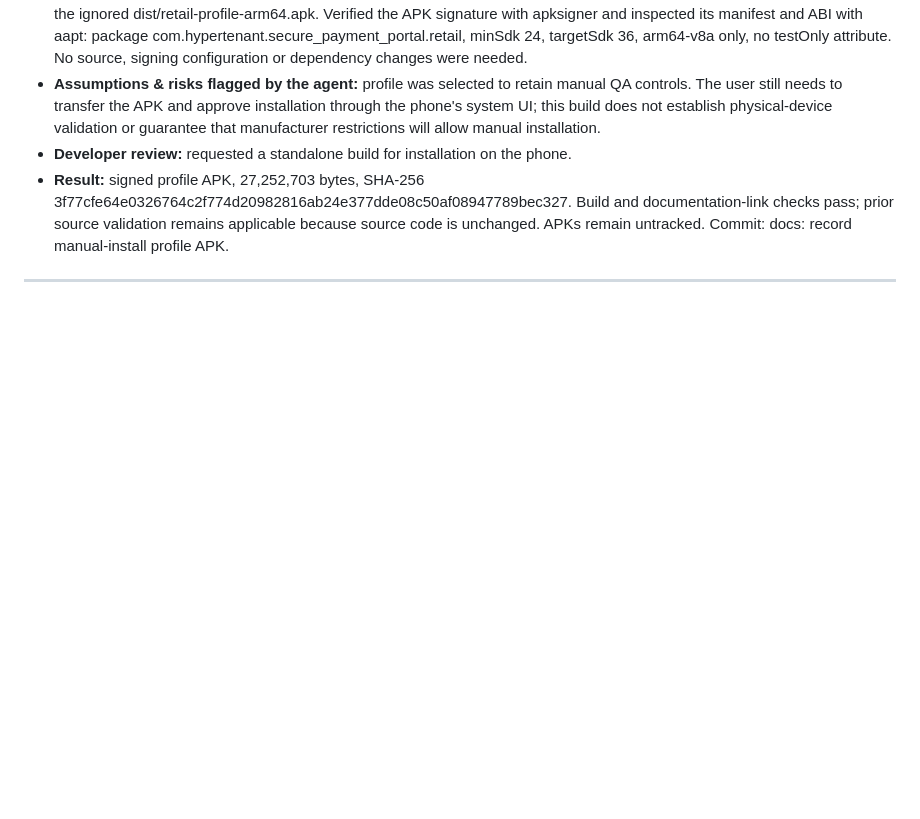
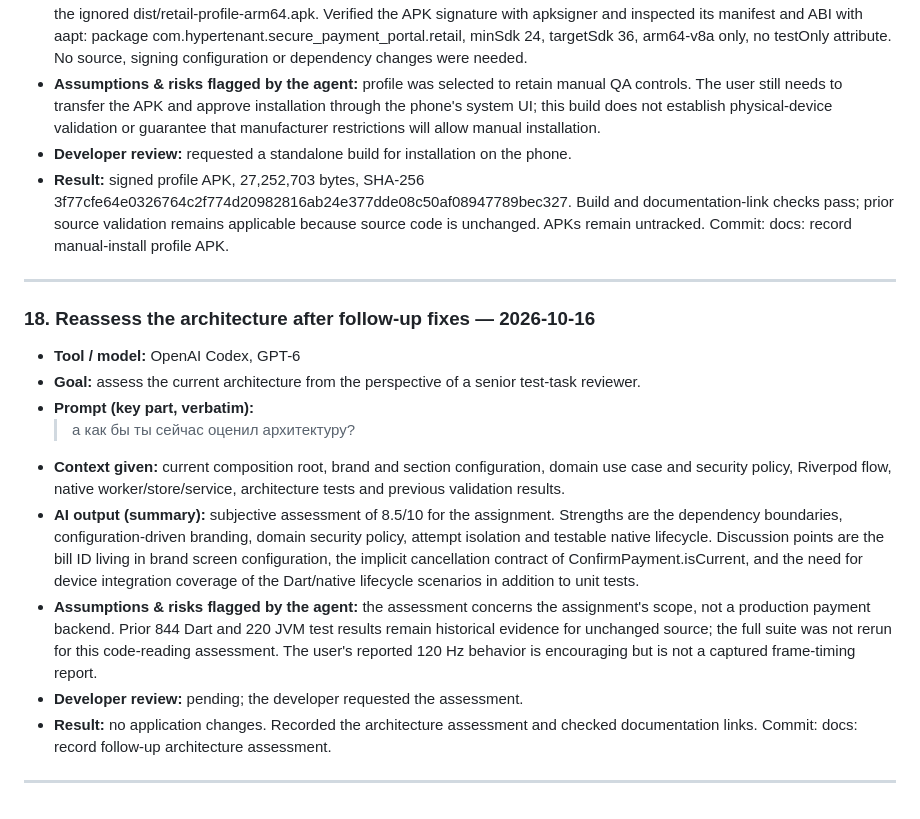
Before and after one commit to MaximLisovy/secure_payment_portal, a Markdown page: docs/ai/PROMPT_LOG.md, the part around the change. GitHub-like rendering; blank space fills up the shorter version.

Commit message:
docs: record follow-up architecture assessment
Co-authored-by: OpenAI Codex <noreply@openai.com>

```diff
--- a/docs/ai/PROMPT_LOG.md
+++ b/docs/ai/PROMPT_LOG.md
@@ -378,3 +378,16 @@ part is written by me — that is where I show how I audited and refined the out
 - **Result:** signed profile APK, 27,252,703 bytes, SHA-256 3f77cfe64e0326764c2f774d20982816ab24e377dde08c50af08947789bec327. Build and documentation-link checks pass; prior source validation remains applicable because source code is unchanged. APKs remain untracked. Commit: docs: record manual-install profile APK.
 
 ---
+
+### 18. Reassess the architecture after follow-up fixes — 2026-10-16
+- **Tool / model:** OpenAI Codex, GPT-6
+- **Goal:** assess the current architecture from the perspective of a senior test-task reviewer.
+- **Prompt (key part, verbatim):**
+  > а как бы ты сейчас оценил архитектуру?
+- **Context given:** current composition root, brand and section configuration, domain use case and security policy, Riverpod flow, native worker/store/service, architecture tests and previous validation results.
+- **AI output (summary):** subjective assessment of 8.5/10 for the assignment. Strengths are the dependency boundaries, configuration-driven branding, domain security policy, attempt isolation and testable native lifecycle. Discussion points are the bill ID living in brand screen configuration, the implicit cancellation contract of ConfirmPayment.isCurrent, and the need for device integration coverage of the Dart/native lifecycle scenarios in addition to unit tests.
+- **Assumptions & risks flagged by the agent:** the assessment concerns the assignment's scope, not a production payment backend. Prior 844 Dart and 220 JVM test results remain historical evidence for unchanged source; the full suite was not rerun for this code-reading assessment. The user's reported 120 Hz behavior is encouraging but is not a captured frame-timing report.
+- **Developer review:** pending; the developer requested the assessment.
+- **Result:** no application changes. Recorded the architecture assessment and checked documentation links. Commit: docs: record follow-up architecture assessment.
+
+---
```
